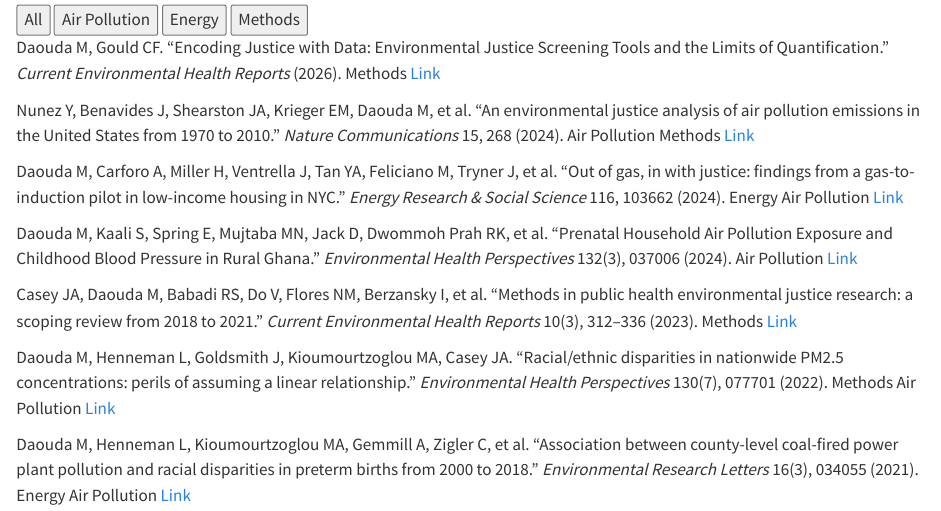
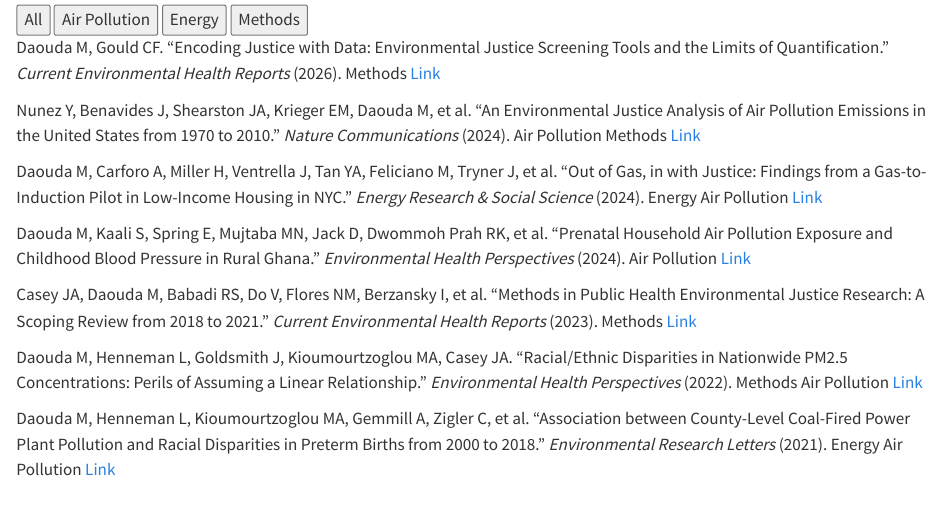
Before and after one commit to reinelab/reinelab.github.io, a Quarto document (publications.qmd): the page in a window 1100 px wide, from 100 px down. Rendered offline with R 4.5, knitr and Pandoc in place of Quarto, with nearby package versions.

Commit message:
Standardize publication titles to title case, trim citation fields
All paper titles now use consistent title case. Citations now show
only authors, title, journal, and year, dropping volume, issue, and
page numbers.

Co-Authored-By: Claude Sonnet 5 <noreply@anthropic.com>

```diff
--- a/publications.qmd
+++ b/publications.qmd
@@ -21,32 +21,32 @@ Daouda M, Gould CF. "Encoding Justice with Data: Environmental Justice Screening
 </div>
 
 <div class="pub-item" data-topics="air methods">
-Nunez Y, Benavides J, Shearston JA, Krieger EM, Daouda M, et al. "An environmental justice analysis of air pollution emissions in the United States from 1970 to 2010." *Nature Communications* 15, 268 (2024).
+Nunez Y, Benavides J, Shearston JA, Krieger EM, Daouda M, et al. "An Environmental Justice Analysis of Air Pollution Emissions in the United States from 1970 to 2010." *Nature Communications* (2024).
 <span class="tag" data-filter="air">Air Pollution</span> <span class="tag" data-filter="methods">Methods</span> [Link](https://scholar.google.com/scholar?q=An+environmental+justice+analysis+of+air+pollution+emissions+in+the+United+States+from+1970+to+2010)
 </div>
 
 <div class="pub-item" data-topics="energy air">
-Daouda M, Carforo A, Miller H, Ventrella J, Tan YA, Feliciano M, Tryner J, et al. "Out of gas, in with justice: findings from a gas-to-induction pilot in low-income housing in NYC." *Energy Research & Social Science* 116, 103662 (2024).
+Daouda M, Carforo A, Miller H, Ventrella J, Tan YA, Feliciano M, Tryner J, et al. "Out of Gas, in with Justice: Findings from a Gas-to-Induction Pilot in Low-Income Housing in NYC." *Energy Research & Social Science* (2024).
 <span class="tag" data-filter="energy">Energy</span> <span class="tag" data-filter="air">Air Pollution</span> [Link](https://scholar.google.com/scholar?q=Out+of+gas+in+with+justice+findings+from+a+gas-to-induction+pilot+in+low-income+housing+in+NYC)
 </div>
 
 <div class="pub-item" data-topics="air">
-Daouda M, Kaali S, Spring E, Mujtaba MN, Jack D, Dwommoh Prah RK, et al. "Prenatal Household Air Pollution Exposure and Childhood Blood Pressure in Rural Ghana." *Environmental Health Perspectives* 132(3), 037006 (2024).
+Daouda M, Kaali S, Spring E, Mujtaba MN, Jack D, Dwommoh Prah RK, et al. "Prenatal Household Air Pollution Exposure and Childhood Blood Pressure in Rural Ghana." *Environmental Health Perspectives* (2024).
 <span class="tag" data-filter="air">Air Pollution</span> [Link](https://ehp.niehs.nih.gov/doi/10.1289/EHP13225)
 </div>
 
 <div class="pub-item" data-topics="methods">
-Casey JA, Daouda M, Babadi RS, Do V, Flores NM, Berzansky I, et al. "Methods in public health environmental justice research: a scoping review from 2018 to 2021." *Current Environmental Health Reports* 10(3), 312–336 (2023).
+Casey JA, Daouda M, Babadi RS, Do V, Flores NM, Berzansky I, et al. "Methods in Public Health Environmental Justice Research: A Scoping Review from 2018 to 2021." *Current Environmental Health Reports* (2023).
 <span class="tag" data-filter="methods">Methods</span> [Link](https://scholar.google.com/scholar?q=Methods+in+public+health+environmental+justice+research+a+scoping+review+from+2018+to+2021)
 </div>
 
 <div class="pub-item" data-topics="methods air">
-Daouda M, Henneman L, Goldsmith J, Kioumourtzoglou MA, Casey JA. "Racial/ethnic disparities in nationwide PM2.5 concentrations: perils of assuming a linear relationship." *Environmental Health Perspectives* 130(7), 077701 (2022).
+Daouda M, Henneman L, Goldsmith J, Kioumourtzoglou MA, Casey JA. "Racial/Ethnic Disparities in Nationwide PM2.5 Concentrations: Perils of Assuming a Linear Relationship." *Environmental Health Perspectives* (2022).
 <span class="tag" data-filter="methods">Methods</span> <span class="tag" data-filter="air">Air Pollution</span> [Link](https://scholar.google.com/scholar?q=Racial+ethnic+disparities+in+nationwide+PM2.5+concentrations+perils+of+assuming+a+linear+relationship)
 </div>
 
 <div class="pub-item" data-topics="energy air">
-Daouda M, Henneman L, Kioumourtzoglou MA, Gemmill A, Zigler C, et al. "Association between county-level coal-fired power plant pollution and racial disparities in preterm births from 2000 to 2018." *Environmental Research Letters* 16(3), 034055 (2021).
+Daouda M, Henneman L, Kioumourtzoglou MA, Gemmill A, Zigler C, et al. "Association between County-Level Coal-Fired Power Plant Pollution and Racial Disparities in Preterm Births from 2000 to 2018." *Environmental Research Letters* (2021).
 <span class="tag" data-filter="energy">Energy</span> <span class="tag" data-filter="air">Air Pollution</span> [Link](https://scholar.google.com/scholar?q=Association+between+county-level+coal-fired+power+plant+pollution+and+racial+disparities+in+preterm+births)
 </div>
 
```
Also changed, not shown: docs/search.json, 1 other file.
